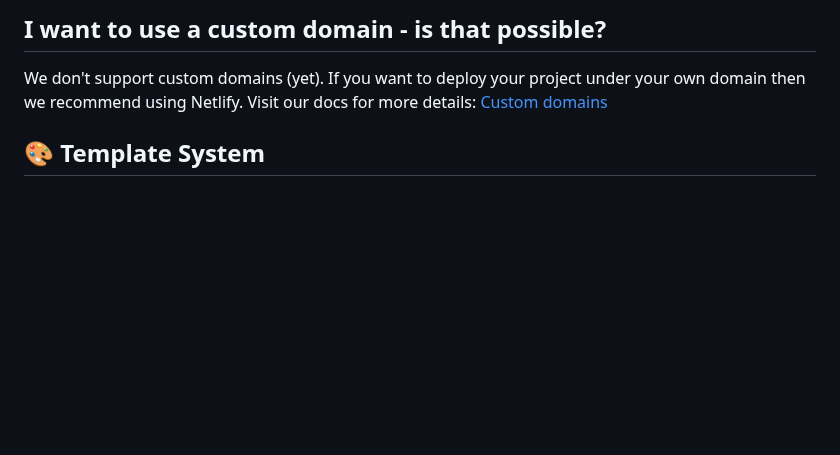
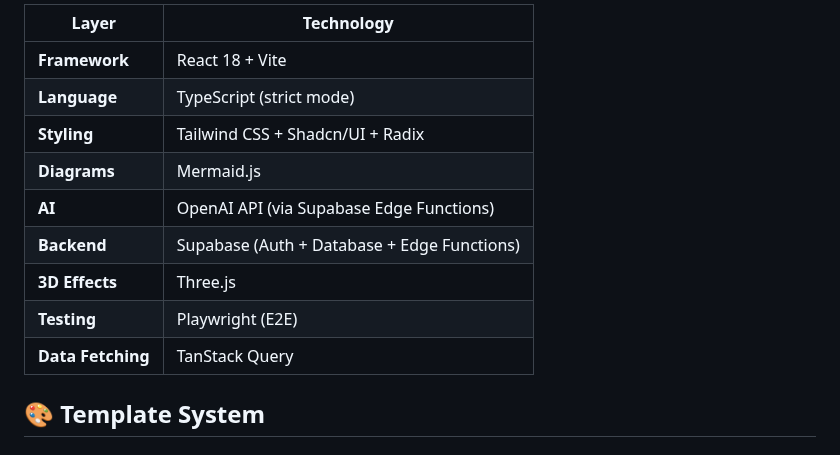
Before and after one commit to Alexi5000/diagrammagic, a Markdown page: README.md, the part around one of its changes. GitHub-like rendering; blank space fills up the shorter version.

```diff
--- a/README.md
+++ b/README.md
@@ -68,7 +135,15 @@ Simply open [Lovable](https://lovable.dev/projects/e751f4c0-8ecf-4b68-92d9-99805
 
-## I want to use a custom domain - is that possible?
-
-We don't support custom domains (yet). If you want to deploy your project under your own domain then we recommend using Netlify. Visit our docs for more details: [Custom domains](https://docs.lovable.dev/tips-tricks/custom-domain/)
+| Layer | Technology |
+|---|---|
+| **Framework** | React 18 + Vite |
+| **Language** | TypeScript (strict mode) |
+| **Styling** | Tailwind CSS + Shadcn/UI + Radix |
+| **Diagrams** | Mermaid.js |
+| **AI** | OpenAI API (via Supabase Edge Functions) |
+| **Backend** | Supabase (Auth + Database + Edge Functions) |
+| **3D Effects** | Three.js |
+| **Testing** | Playwright (E2E) |
+| **Data Fetching** | TanStack Query |
 
 ## 🎨 Template System
 
```
Also changed, not shown: other parts of README.md (+108 -41 lines), assets/cover.png (added), assets/icon.png (added).
